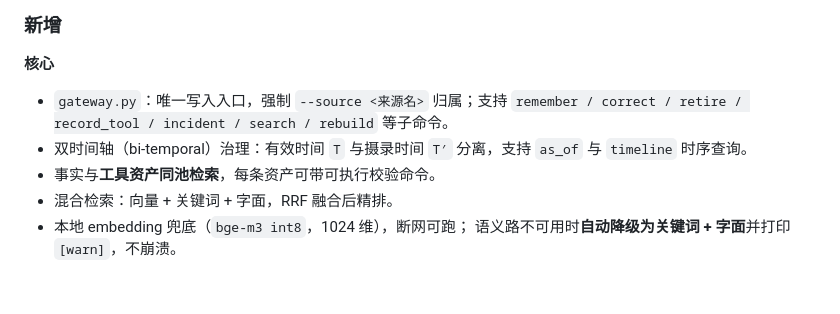
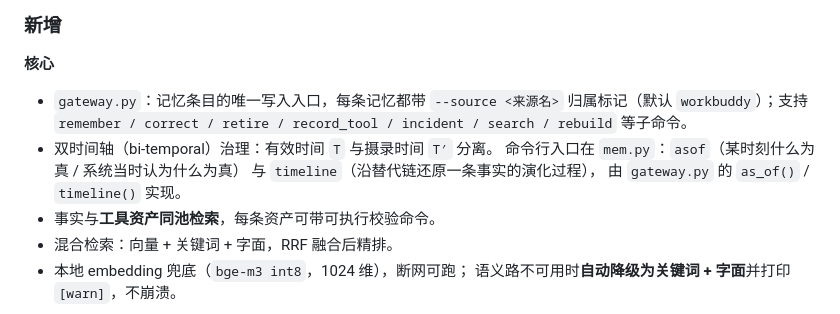
Before and after one commit to MemTether/MemTether, a Markdown page: CHANGELOG.md, the part around the change. Drawn GitHub-style; blank space fills up the shorter version.

Commit message:
docs(changelog): 修正时序查询入口与 --source 的表述
- as_of / timeline 的命令行入口是 mem.py 的 asof / timeline 子命令，
  不是 gateway.py 的命令行；改为写明由 gateway.py 的 as_of()/timeline() 实现
- `--source` 从"强制"改为"每条记忆都带归属标记（默认 workbuddy）"，
  与 argparse 实际默认值一致

核实方式：grep gateway.py 的 add_parser 列表（无 as_of/timeline）；
grep mem.py（有 asof / timeline 两个 add_parser）。

```diff
--- a/CHANGELOG.md
+++ b/CHANGELOG.md
@@ -17,10 +17,13 @@
 ### 新增
 
 **核心**
-- `gateway.py`：唯一写入入口，强制 `--source <来源名>` 归属；支持
+- `gateway.py`：记忆条目的唯一写入入口，每条记忆都带 `--source <来源名>`
+  归属标记（默认 `workbuddy`）；支持
   `remember / correct / retire / record_tool / incident / search / rebuild` 等子命令。
-- 双时间轴（bi-temporal）治理：有效时间 `T` 与摄录时间 `T′` 分离，支持
-  `as_of` 与 `timeline` 时序查询。
+- 双时间轴（bi-temporal）治理：有效时间 `T` 与摄录时间 `T′` 分离。
+  命令行入口在 `mem.py`：`asof`（某时刻什么为真 / 系统当时认为什么为真）
+  与 `timeline`（沿替代链还原一条事实的演化过程），
+  由 `gateway.py` 的 `as_of()` / `timeline()` 实现。
 - 事实与**工具资产同池检索**，每条资产可带可执行校验命令。
 - 混合检索：向量 + 关键词 + 字面，RRF 融合后精排。
 - 本地 embedding 兜底（`bge-m3 int8`，1024 维），断网可跑；
```
